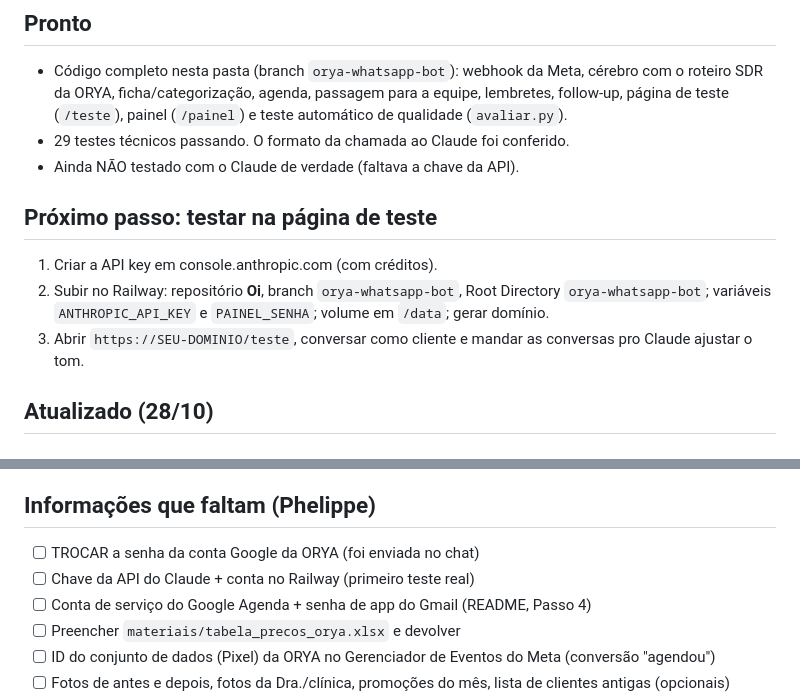
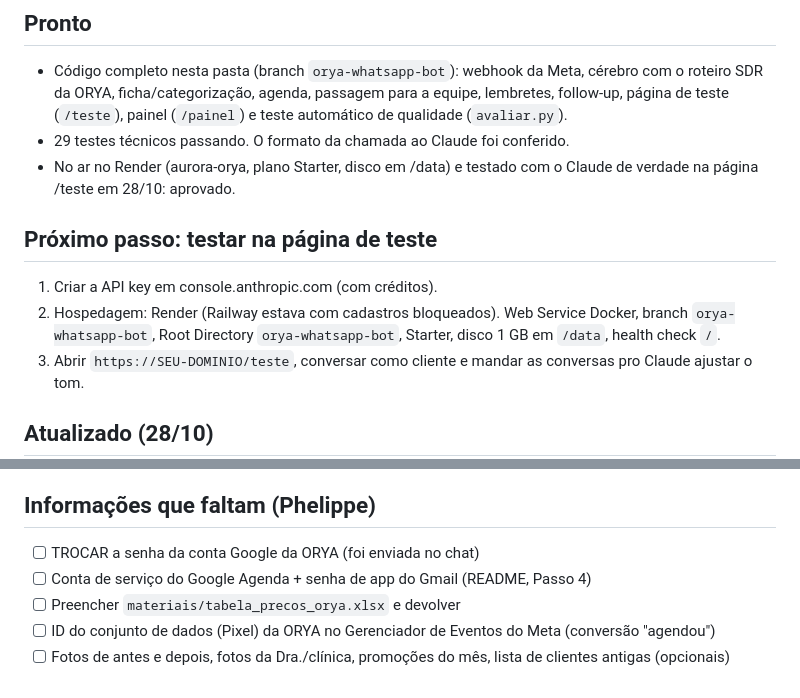
Before and after one commit to phelippebelum-coder/Oi, a Markdown page: orya-whatsapp-bot/PROXIMOS_PASSOS.md, 2 parts joined by grey strips. Rendered like a GitHub page.

```diff
--- a/orya-whatsapp-bot/PROXIMOS_PASSOS.md
+++ b/orya-whatsapp-bot/PROXIMOS_PASSOS.md
@@ -3,11 +3,11 @@
 ## Pronto
 - Código completo nesta pasta (branch `orya-whatsapp-bot`): webhook da Meta, cérebro com o roteiro SDR da ORYA, ficha/categorização, agenda, passagem para a equipe, lembretes, follow-up, página de teste (`/teste`), painel (`/painel`) e teste automático de qualidade (`avaliar.py`).
 - 29 testes técnicos passando. O formato da chamada ao Claude foi conferido.
-- Ainda NÃO testado com o Claude de verdade (faltava a chave da API).
+- No ar no Render (aurora-orya, plano Starter, disco em /data) e testado com o Claude de verdade na página /teste em 28/10: aprovado.
 
 ## Próximo passo: testar na página de teste
 1. Criar a API key em console.anthropic.com (com créditos).
-2. Subir no Railway: repositório **Oi**, branch `orya-whatsapp-bot`, Root Directory `orya-whatsapp-bot`; variáveis `ANTHROPIC_API_KEY` e `PAINEL_SENHA`; volume em `/data`; gerar domínio.
+2. Hospedagem: Render (Railway estava com cadastros bloqueados). Web Service Docker, branch `orya-whatsapp-bot`, Root Directory `orya-whatsapp-bot`, Starter, disco 1 GB em `/data`, health check `/`.
 3. Abrir `https://SEU-DOMINIO/teste`, conversar como cliente e mandar as conversas pro Claude ajustar o tom.
 
 ## Atualizado (28/10)
@@ -55,7 +55,6 @@
 
 ## Informações que faltam (Phelippe)
 - [ ] TROCAR a senha da conta Google da ORYA (foi enviada no chat)
-- [ ] Chave da API do Claude + conta no Railway (primeiro teste real)
 - [ ] Conta de serviço do Google Agenda + senha de app do Gmail (README, Passo 4)
 - [ ] Preencher `materiais/tabela_precos_orya.xlsx` e devolver
 - [ ] ID do conjunto de dados (Pixel) da ORYA no Gerenciador de Eventos do Meta (conversão "agendou")
```
Also changed, not shown: orya-whatsapp-bot/README.md (+5 -1 lines), orya-whatsapp-bot/prompts/sdr_orya.md (+1 -1 lines).
